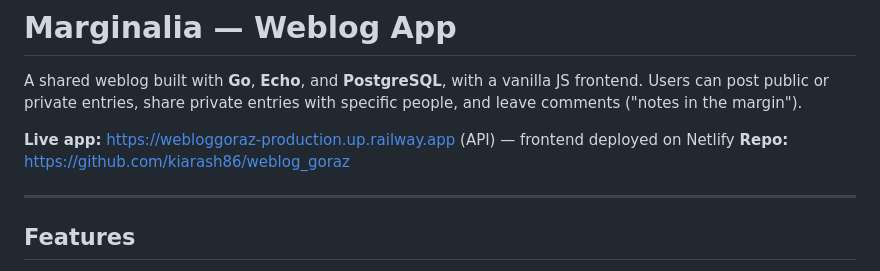
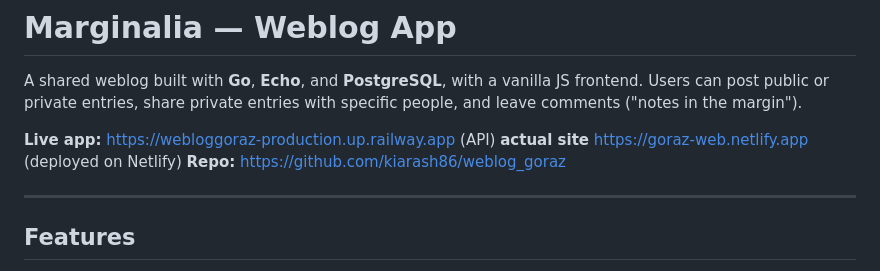
Before and after one commit to kiarash86/weblog_goraz, a Markdown page: README.md, the part around the change. Rendered like a GitHub page.

```diff
--- a/README.md
+++ b/README.md
@@ -2,7 +2,8 @@
 
 A shared weblog built with **Go**, **Echo**, and **PostgreSQL**, with a vanilla JS frontend. Users can post public or private entries, share private entries with specific people, and leave comments ("notes in the margin").
 
-**Live app:** https://webloggoraz-production.up.railway.app (API) — frontend deployed on Netlify
+**Live app:** https://webloggoraz-production.up.railway.app (API)
+**actual site** https://goraz-web.netlify.app (deployed on Netlify)
 **Repo:** https://github.com/kiarash86/weblog_goraz
 
 ---
```
